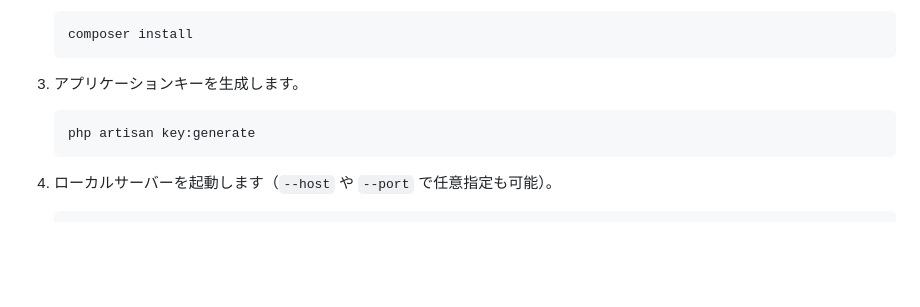
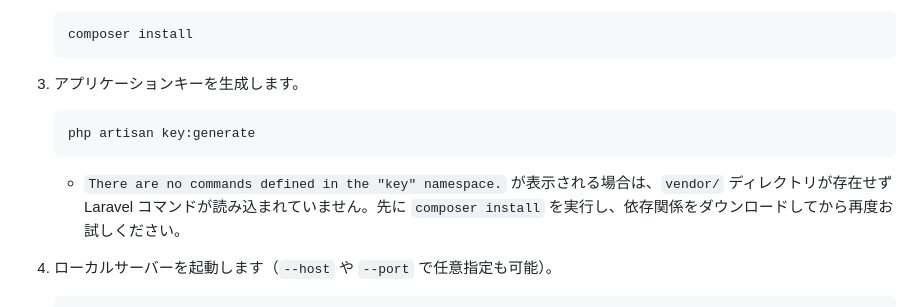
Before and after one commit to BiaHoi-BaChien/business-card-scanner-notion, a Markdown page: README.md, the part around the change. Drawn GitHub-style; blank space fills up the shorter version.

Commit message:
Document resolving key generate error

````diff
--- a/README.md
+++ b/README.md
@@ -13,6 +13,7 @@
    ```bash
    php artisan key:generate
    ```
+   - `There are no commands defined in the "key" namespace.` が表示される場合は、`vendor/` ディレクトリが存在せず Laravel コマンドが読み込まれていません。先に `composer install` を実行し、依存関係をダウンロードしてから再度お試しください。
 4. ローカルサーバーを起動します（`--host` や `--port` で任意指定も可能）。
    ```bash
    php artisan serve
````
